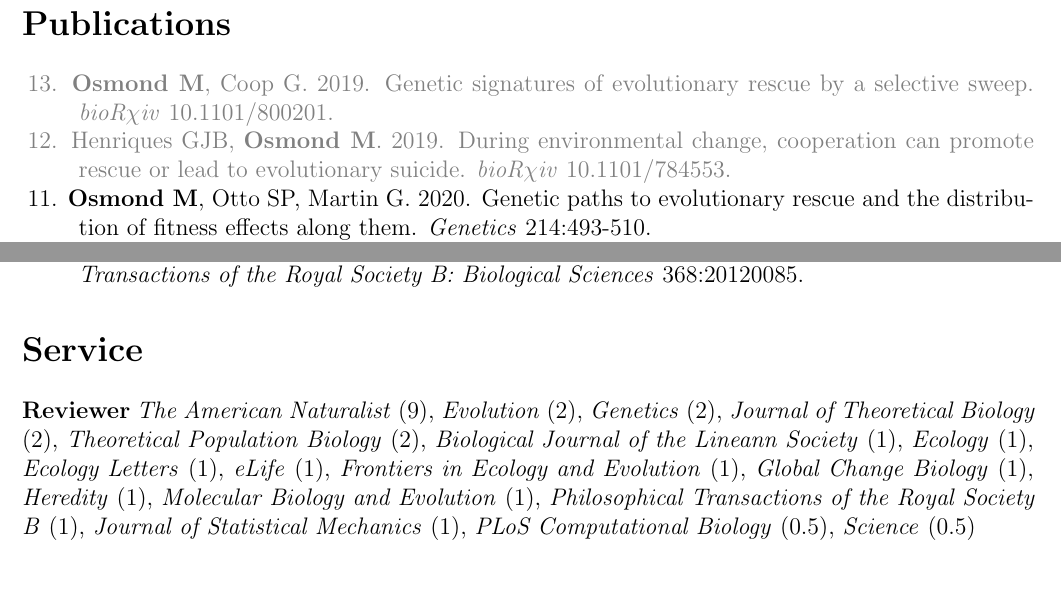
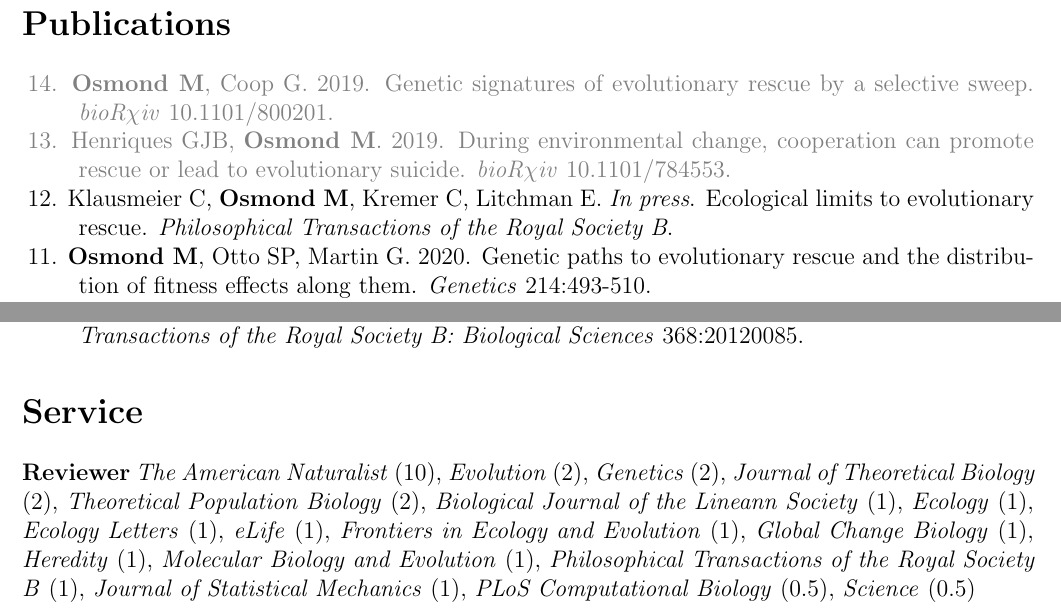
Before and after one commit to mmosmond/CV, a LaTeX CV (OsmondCV.tex): two parts of page 2 of 3, joined at a grey line, cut so that both start at the same text. Compiled offline with pdfLaTeX.

Commit message:
added chris' paper and am nat review

```diff
--- a/OsmondCV.tex
+++ b/OsmondCV.tex
@@ -129,15 +129,11 @@
 \section*{Publications}
 %%%%%%%%%%%%%%%%%%%%%%%%%%%%%%%%%%%%%%%%%%%%%%%%%%%%%%%%%%
 
-%\hangpara{1cm}{1}\noindent\hspace{.1cm}\textcolor{gray}{14. Klausmeier C, \textbf{Osmond M}, Collins K, Litchman E. Submitted to \textit{Philosophical Transactions of the Royal Society B}. Ecological limits to evolutionary rescue.}
-%
-%\hangpara{1cm}{1}\noindent\hspace{.1cm}\textcolor{gray}{13. \textbf{Osmond M}, Coop G. In revision for \textit{Genetics}. Genetic signatures of evolutionary rescue by a selective sweep. \textit{bioR$\chi$iv} 10.1101/800201.}
-%
-%\hangpara{1cm}{1}\noindent\hspace{.1cm}\textcolor{gray}{12. Henriques GJB, \textbf{Osmond M}. In revision for \textit{Evolution}. During environmental change, cooperation can promote rescue or lead to evolutionary suicide. \textit{bioR$\chi$iv} 10.1101/784553.}
+\hangpara{1cm}{1}\noindent\hspace{.1cm}\textcolor{gray}{14. \textbf{Osmond M}, Coop G. 2019. Genetic signatures of evolutionary rescue by a selective sweep. \textit{bioR$\chi$iv} 10.1101/800201.}
 
-\hangpara{1cm}{1}\noindent\hspace{.1cm}\textcolor{gray}{13. \textbf{Osmond M}, Coop G. 2019. Genetic signatures of evolutionary rescue by a selective sweep. \textit{bioR$\chi$iv} 10.1101/800201.}
+\hangpara{1cm}{1}\noindent\hspace{.1cm}\textcolor{gray}{13. Henriques GJB, \textbf{Osmond M}. 2019. During environmental change, cooperation can promote rescue or lead to evolutionary suicide. \textit{bioR$\chi$iv} 10.1101/784553.}
 
-\hangpara{1cm}{1}\noindent\hspace{.1cm}\textcolor{gray}{12. Henriques GJB, \textbf{Osmond M}. 2019. During environmental change, cooperation can promote rescue or lead to evolutionary suicide. \textit{bioR$\chi$iv} 10.1101/784553.}
+\hangpara{1cm}{1}\noindent\hspace{.1cm}12. Klausmeier C, \textbf{Osmond M}, Kremer C, Litchman E. \textit{In press}. Ecological limits to evolutionary rescue. \textit{Philosophical Transactions of the Royal Society B}.
 
 \hangpara{1cm}{1}\noindent\hspace{.1cm}11. \textbf{Osmond M}, Otto SP, Martin G. 2020. Genetic paths to evolutionary rescue and the distribution of fitness effects along them. \textit{Genetics} 214:493-510.
 
@@ -194,7 +190,7 @@
 \section*{Service}
 %%%%%%%%%%%%%%%%%%%%%%%%%%%%%%%%%%%%%%%%%%%%%%%%%%%%%%%%%%
 
-\noindent \textbf{Reviewer} \textit{The American Naturalist} (9), \textit{Evolution} (2), \textit{Genetics} (2), \textit{Journal of Theoretical Biology} (2), \textit{Theoretical Population Biology} (2), \textit{Biological Journal of the Lineann Society} (1), \textit{Ecology} (1), \textit{Ecology Letters} (1), \textit{eLife} (1), \textit{Frontiers in Ecology and Evolution} (1), \textit{Global Change Biology} (1), \textit{Heredity} (1), \textit{Molecular Biology and Evolution} (1), \textit{Philosophical Transactions of the Royal Society B} (1), \textit{Journal of Statistical Mechanics} (1), \textit{PLoS Computational Biology} (0.5), \textit{Science} (0.5)
+\noindent \textbf{Reviewer} \textit{The American Naturalist} (10), \textit{Evolution} (2), \textit{Genetics} (2), \textit{Journal of Theoretical Biology} (2), \textit{Theoretical Population Biology} (2), \textit{Biological Journal of the Lineann Society} (1), \textit{Ecology} (1), \textit{Ecology Letters} (1), \textit{eLife} (1), \textit{Frontiers in Ecology and Evolution} (1), \textit{Global Change Biology} (1), \textit{Heredity} (1), \textit{Molecular Biology and Evolution} (1), \textit{Philosophical Transactions of the Royal Society B} (1), \textit{Journal of Statistical Mechanics} (1), \textit{PLoS Computational Biology} (0.5), \textit{Science} (0.5)
 %\begin{tabular}{ll}
 %2018- & \textbf{Organizer} Center for Population Biology Seminar \& Social Hour, UC Davis \\
 %2017-2018 & \textbf{Secretary} Zoology Graduate Student Society, University of British Columbia \\
```
Also changed, not shown: OsmondCV.pdf.
